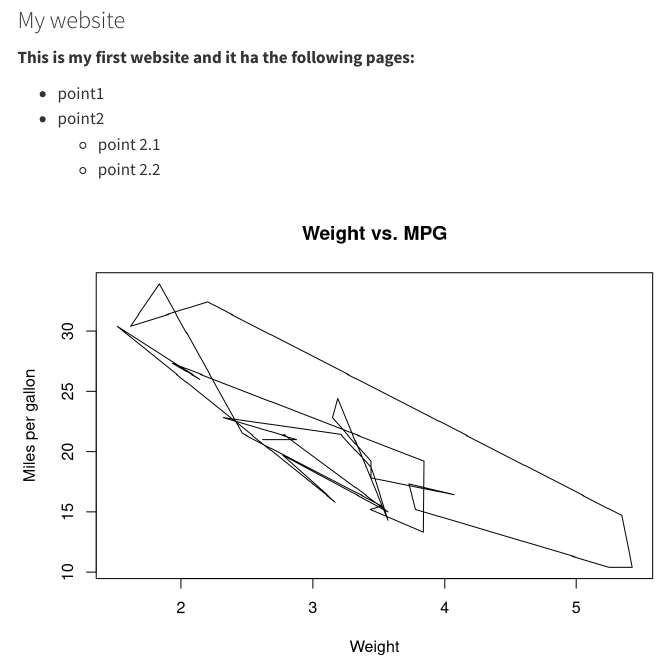
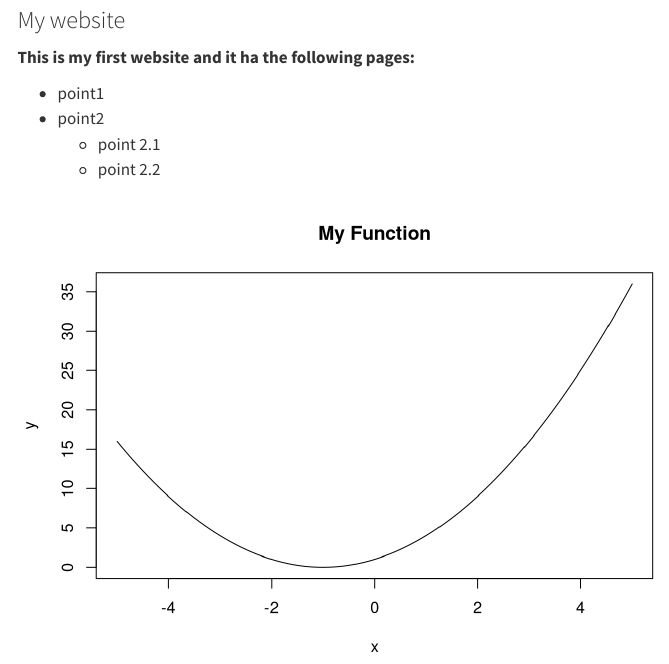
Before and after one commit to baisijia/baisijia.github.io, a Quarto document (index.qmd): the page in a window 1100 px wide, from 140 px down. Rendered offline with R 4.5, knitr and Pandoc in place of Quarto, with nearby package versions; menus at the side of the page are left out.

Commit message:
baisijia1

````diff
--- a/index.qmd
+++ b/index.qmd
@@ -14,6 +14,9 @@ title: "Hi Hi"
   - point 2.2
 
 ```{r,echo=FALSE}
-plot(mtcars$wt, mtcars$mpg, type = "l", main = "Weight vs. MPG", xlab = "Weight", ylab = "Miles per gallon")
+my_func <- function(x) {
+  return(x^2 + 2*x + 1)
+}
 
+curve(my_func, from = -5, to = 5, xlab = "x", ylab = "y", main = "My Function")
 ```
````
Also changed, not shown: 3 other files.
